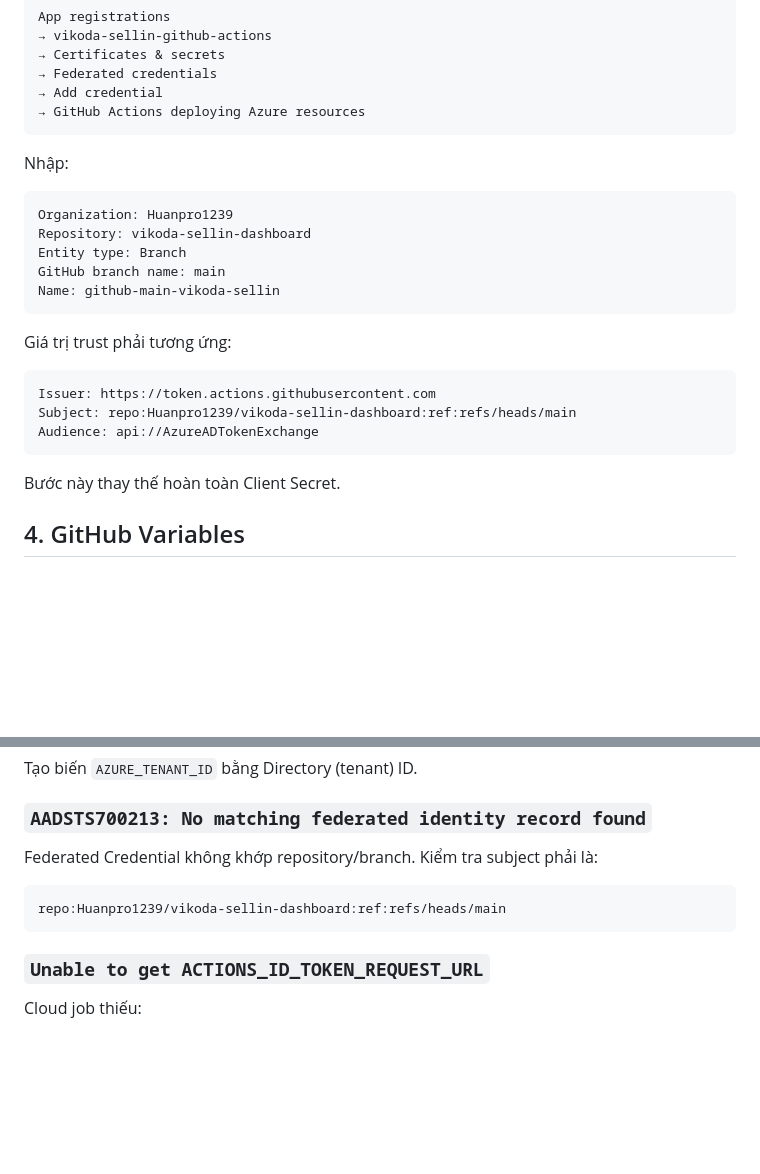
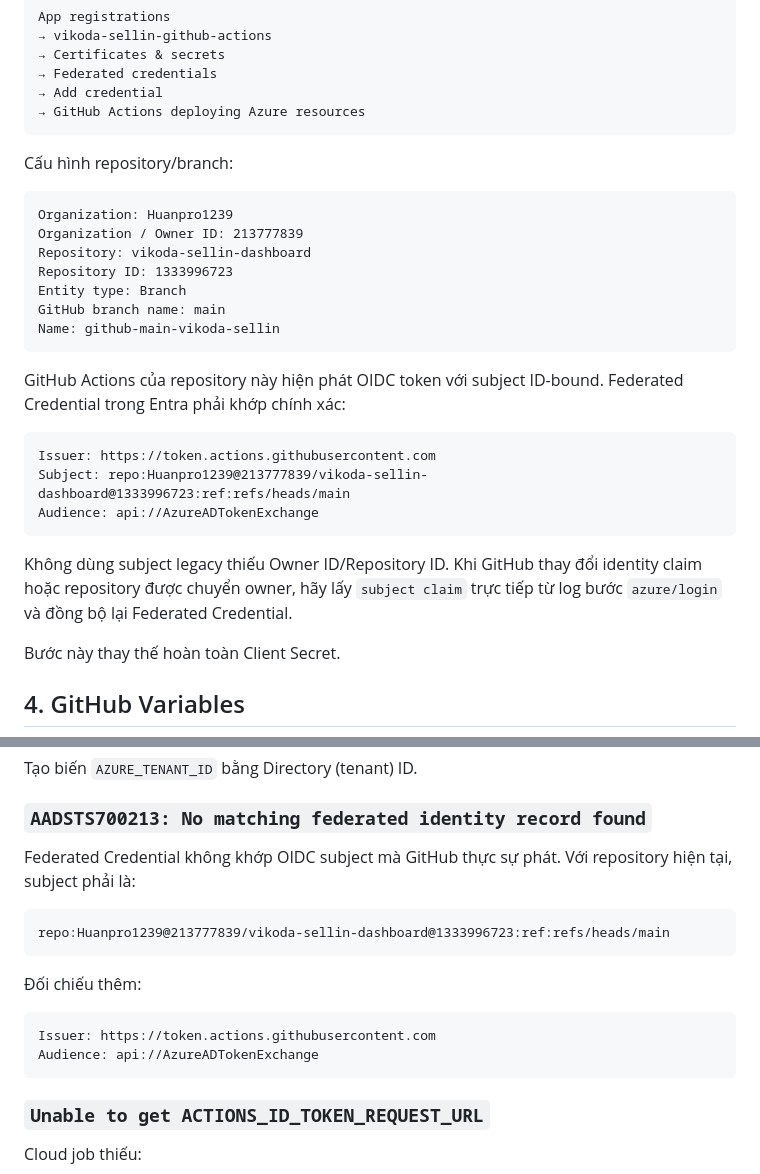
Before and after one commit to Huanpro1239/vikoda-sellin-dashboard, a Markdown page: HUONG_DAN_SHAREPOINT_GITHUB_ACTIONS.md, 2 parts joined by grey strips. Drawn GitHub-style; blank space fills up the shorter version.

Commit message:
Document ID-bound GitHub OIDC subject

````diff
--- a/HUONG_DAN_SHAREPOINT_GITHUB_ACTIONS.md
+++ b/HUONG_DAN_SHAREPOINT_GITHUB_ACTIONS.md
@@ -63,23 +63,27 @@ App registrations
 → GitHub Actions deploying Azure resources
 ```
 
-Nhập:
+Cấu hình repository/branch:
 
 ```text
 Organization: Huanpro1239
+Organization / Owner ID: 213777839
 Repository: vikoda-sellin-dashboard
+Repository ID: 1333996723
 Entity type: Branch
 GitHub branch name: main
 Name: github-main-vikoda-sellin
 ```
 
-Giá trị trust phải tương ứng:
+GitHub Actions của repository này hiện phát OIDC token với subject ID-bound. Federated Credential trong Entra phải khớp chính xác:
 
 ```text
 Issuer: https://token.actions.githubusercontent.com
-Subject: repo:Huanpro1239/vikoda-sellin-dashboard:ref:refs/heads/main
+Subject: repo:Huanpro1239@213777839/vikoda-sellin-dashboard@1333996723:ref:refs/heads/main
 Audience: api://AzureADTokenExchange
 ```
+
+Không dùng subject legacy thiếu Owner ID/Repository ID. Khi GitHub thay đổi identity claim hoặc repository được chuyển owner, hãy lấy `subject claim` trực tiếp từ log bước `azure/login` và đồng bộ lại Federated Credential.
 
 Bước này thay thế hoàn toàn Client Secret.
 
@@ -233,10 +237,17 @@ Tạo biến `AZURE_TENANT_ID` bằng Directory (tenant) ID.
 
 ### `AADSTS700213: No matching federated identity record found`
 
-Federated Credential không khớp repository/branch. Kiểm tra subject phải là:
+Federated Credential không khớp OIDC subject mà GitHub thực sự phát. Với repository hiện tại, subject phải là:
 
 ```text
-repo:Huanpro1239/vikoda-sellin-dashboard:ref:refs/heads/main
+repo:Huanpro1239@213777839/vikoda-sellin-dashboard@1333996723:ref:refs/heads/main
+```
+
+Đối chiếu thêm:
+
+```text
+Issuer: https://token.actions.githubusercontent.com
+Audience: api://AzureADTokenExchange
 ```
 
 ### `Unable to get ACTIONS_ID_TOKEN_REQUEST_URL`
````
